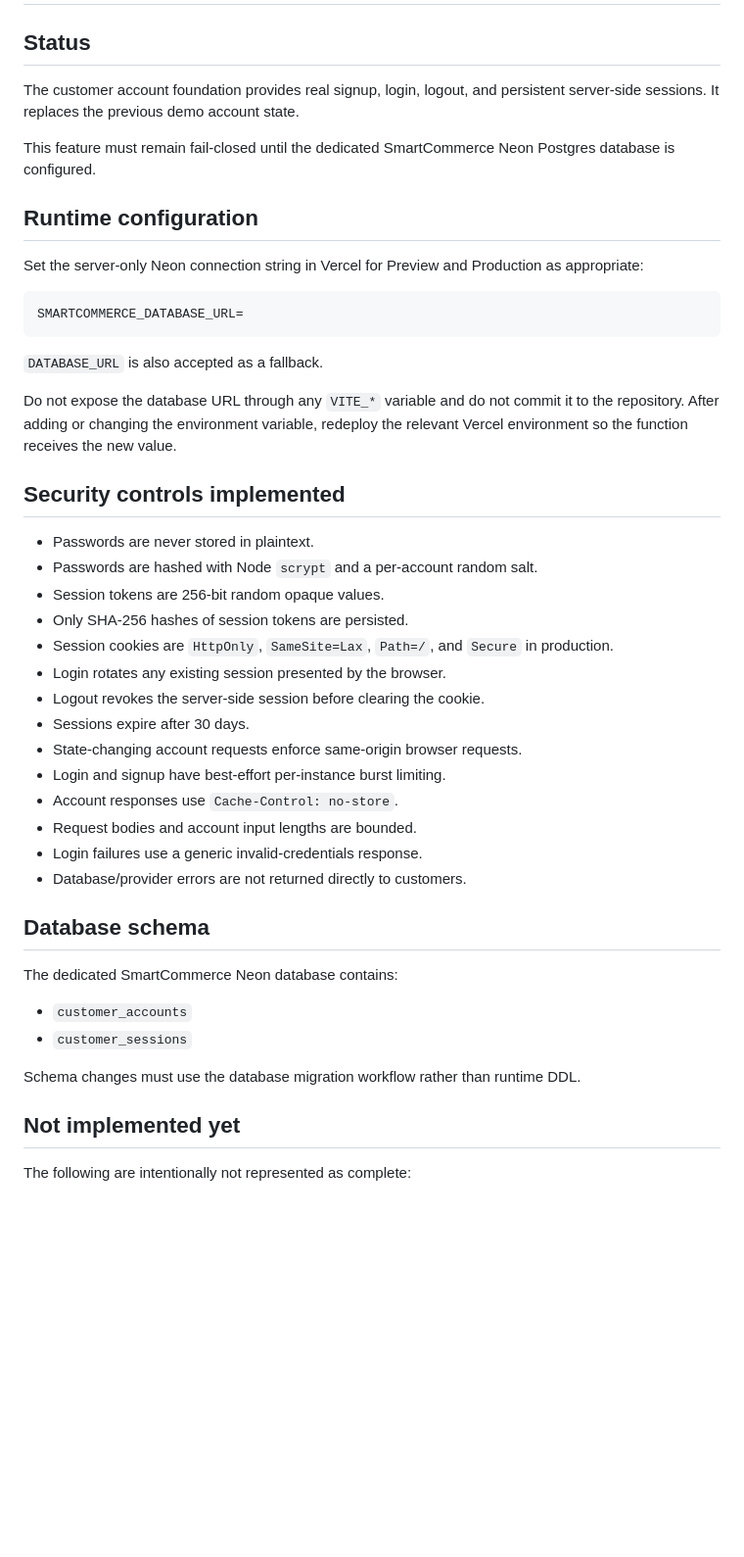
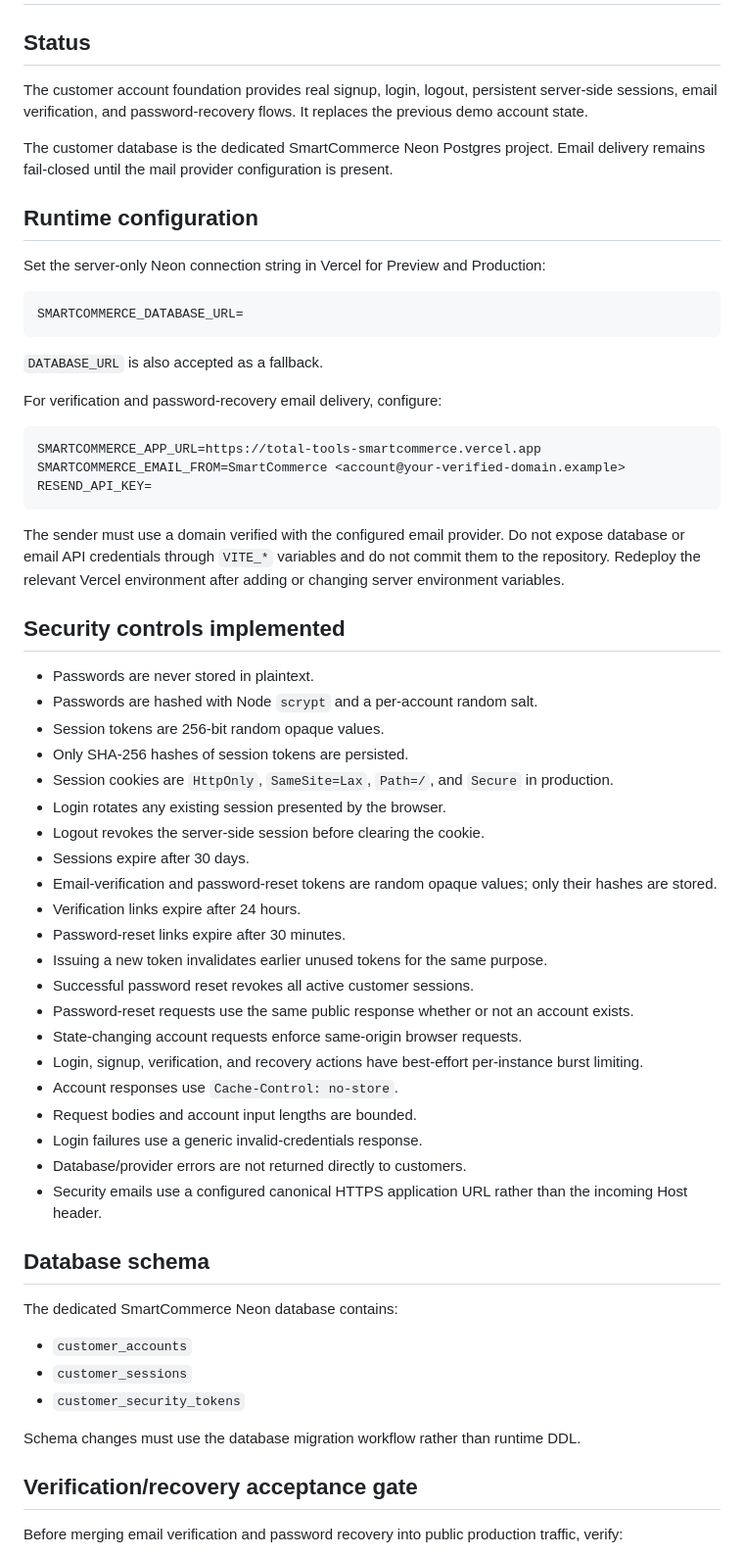
Before and after one commit to chavzwill/total-tools-smartcommerce, a Markdown page: smartcommerce-ai/docs/CUSTOMER_AUTH_SECURITY.md, the part around one of its changes. Shown at 98% size. GitHub-like rendering; blank space fills up the shorter version.

Commit message:
docs: document account verification and recovery configuration

````diff
--- a/smartcommerce-ai/docs/CUSTOMER_AUTH_SECURITY.md
+++ b/smartcommerce-ai/docs/CUSTOMER_AUTH_SECURITY.md
@@ -2,13 +2,13 @@
 
 ## Status
 
-The customer account foundation provides real signup, login, logout, and persistent server-side sessions. It replaces the previous demo account state.
+The customer account foundation provides real signup, login, logout, persistent server-side sessions, email verification, and password-recovery flows. It replaces the previous demo account state.
 
-This feature must remain fail-closed until the dedicated SmartCommerce Neon Postgres database is configured.
+The customer database is the dedicated SmartCommerce Neon Postgres project. Email delivery remains fail-closed until the mail provider configuration is present.
 
 ## Runtime configuration
 
-Set the server-only Neon connection string in Vercel for Preview and Production as appropriate:
+Set the server-only Neon connection string in Vercel for Preview and Production:
 
 ```text
 SMARTCOMMERCE_DATABASE_URL=
@@ -16,7 +16,15 @@ SMARTCOMMERCE_DATABASE_URL=
 
 `DATABASE_URL` is also accepted as a fallback.
 
-Do not expose the database URL through any `VITE_*` variable and do not commit it to the repository. After adding or changing the environment variable, redeploy the relevant Vercel environment so the function receives the new value.
+For verification and password-recovery email delivery, configure:
+
+```text
+SMARTCOMMERCE_APP_URL=https://total-tools-smartcommerce.vercel.app
+SMARTCOMMERCE_EMAIL_FROM=SmartCommerce <account@your-verified-domain.example>
+RESEND_API_KEY=
+```
+
+The sender must use a domain verified with the configured email provider. Do not expose database or email API credentials through `VITE_*` variables and do not commit them to the repository. Redeploy the relevant Vercel environment after adding or changing server environment variables.
 
 ## Security controls implemented
 
@@ -28,12 +36,19 @@ Do not expose the database URL through any `VITE_*` variable and do not commit i
 - Login rotates any existing session presented by the browser.
 - Logout revokes the server-side session before clearing the cookie.
 - Sessions expire after 30 days.
+- Email-verification and password-reset tokens are random opaque values; only their hashes are stored.
+- Verification links expire after 24 hours.
+- Password-reset links expire after 30 minutes.
+- Issuing a new token invalidates earlier unused tokens for the same purpose.
+- Successful password reset revokes all active customer sessions.
+- Password-reset requests use the same public response whether or not an account exists.
 - State-changing account requests enforce same-origin browser requests.
-- Login and signup have best-effort per-instance burst limiting.
+- Login, signup, verification, and recovery actions have best-effort per-instance burst limiting.
 - Account responses use `Cache-Control: no-store`.
 - Request bodies and account input lengths are bounded.
 - Login failures use a generic invalid-credentials response.
 - Database/provider errors are not returned directly to customers.
+- Security emails use a configured canonical HTTPS application URL rather than the incoming Host header.
 
 ## Database schema
 
@@ -41,10 +56,11 @@ The dedicated SmartCommerce Neon database contains:
 
 - `customer_accounts`
 - `customer_sessions`
+- `customer_security_tokens`
 
 Schema changes must use the database migration workflow rather than runtime DDL.
 
-## Not implemented yet
+## Verification/recovery acceptance gate
 
-The following are intentionally not represented as complete:
+Before merging email verification and password recovery into public production traffic, verify:
 
````
Also changed, not shown: other parts of smartcommerce-ai/docs/CUSTOMER_AUTH_SECURITY.md (+15 -18 lines).
